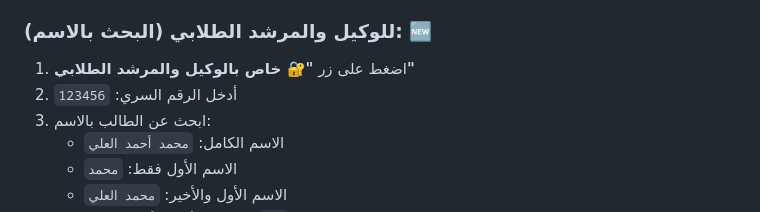
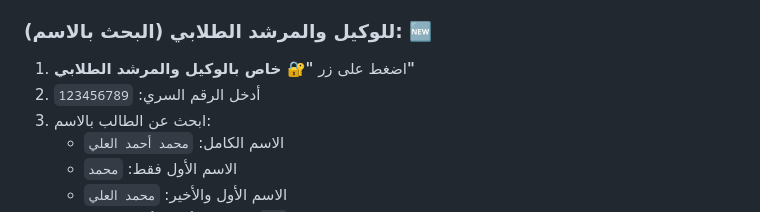
Before and after one commit to alothaimeen/student-grades-viewer, a Markdown page: README.md, the part around the change. GitHub-like rendering.

Commit message:
تحديث التوثيق - الرقم السري الجديد
- تحديث ADMIN_GUIDE.md بالرقم السري 123456789
- تحديث README.md بالرقم السري الجديد
- تحديث جميع الأمثلة والإرشادات

```diff
--- a/README.md
+++ b/README.md
@@ -98,7 +98,7 @@ php -S localhost:8000
 
 ### للوكيل والمرشد الطلابي (البحث بالاسم): 🆕
 1. اضغط على زر **"🔐 خاص بالوكيل والمرشد الطلابي"**
-2. أدخل الرقم السري: `123456`
+2. أدخل الرقم السري: `123456789`
 3. ابحث عن الطالب بالاسم:
    - الاسم الكامل: `محمد أحمد العلي`
    - الاسم الأول فقط: `محمد`
```
Also changed, not shown: ADMIN_GUIDE.md (+5 -5 lines).
